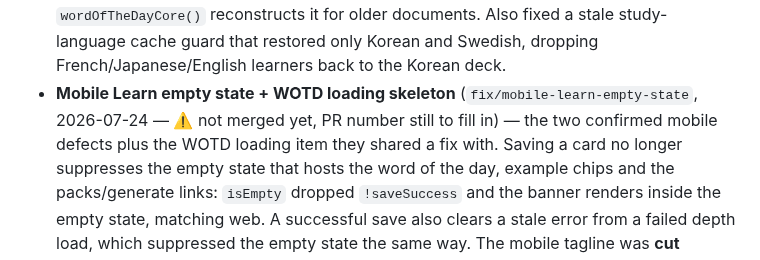
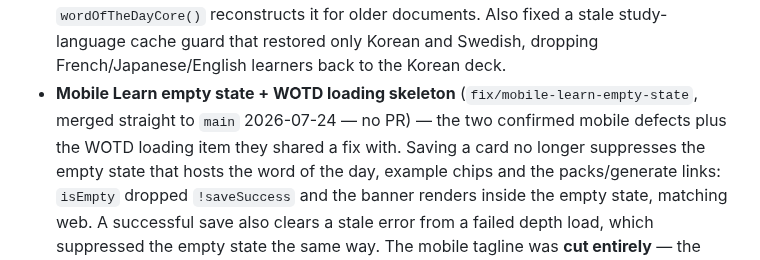
Before and after one commit to miinjaekim/amgi, a Markdown page: .scratchpad/status.md, the part around the change. GitHub-like rendering.

Commit message:
Record the merge in the status log
Co-Authored-By: Claude Opus 4.8 <noreply@anthropic.com>

```diff
--- a/.scratchpad/status.md
+++ b/.scratchpad/status.md
@@ -123,8 +123,8 @@ _Reconciled against `main` @ `f90e7d1` on 2026-07-23._
   Also fixed a stale study-language cache guard that restored only Korean and
   Swedish, dropping French/Japanese/English learners back to the Korean deck.
 - **Mobile Learn empty state + WOTD loading skeleton**
-  (`fix/mobile-learn-empty-state`, 2026-07-24 — ⚠️ not merged yet, PR number
-  still to fill in) — the two confirmed mobile defects plus the WOTD loading
+  (`fix/mobile-learn-empty-state`, merged straight to `main` 2026-07-24 — no
+  PR) — the two confirmed mobile defects plus the WOTD loading
   item they shared a fix with. Saving a card no longer suppresses the empty
   state that hosts the word of the day, example chips and the packs/generate
   links: `isEmpty` dropped `!saveSuccess` and the banner renders inside the
```
